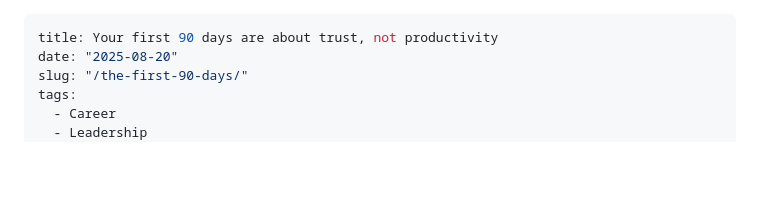
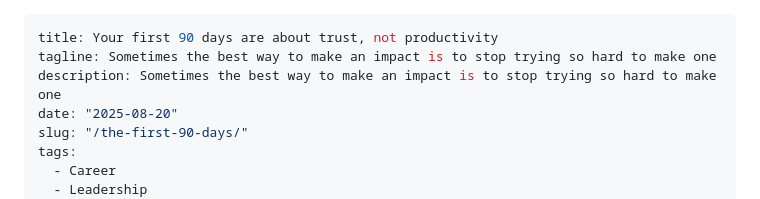
Before and after one commit to lrdodge/lrdodge.github.io, a Markdown page: content/blog/the-first-90-days.md, the part around the change. Drawn GitHub-style; blank space fills up the shorter version.

Commit message:
add tagline to first ninety days

```diff
--- a/content/blog/the-first-90-days.md
+++ b/content/blog/the-first-90-days.md
@@ -1,5 +1,7 @@
 ---
 title: Your first 90 days are about trust, not productivity
+tagline: Sometimes the best way to make an impact is to stop trying so hard to make one
+description: Sometimes the best way to make an impact is to stop trying so hard to make one
 date: "2025-08-20"
 slug: "/the-first-90-days/"
 tags:
```
